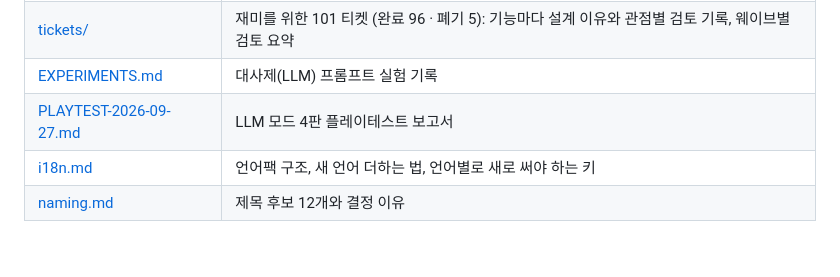
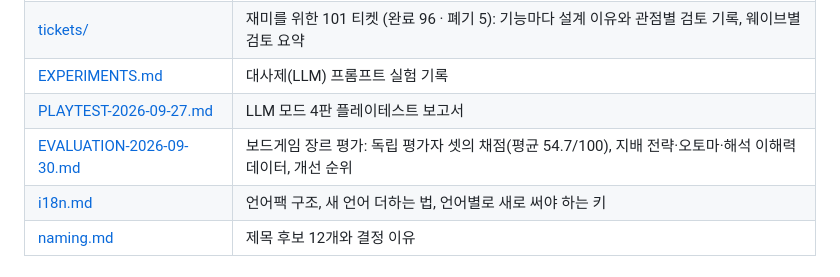
Before and after one commit to wisebear-KOR/GSG_Project, a Markdown page: docs/README.md, the part around the change. GitHub-like rendering.

Commit message:
Docs: independent board-game evaluation (3 reviewers, bot data)
Co-Authored-By: Claude Opus 5.5 <noreply@anthropic.com>

```diff
--- a/docs/README.md
+++ b/docs/README.md
@@ -30,6 +30,7 @@
 | [tickets/](tickets/README.md) | 재미를 위한 101 티켓 (완료 96 · 폐기 5): 기능마다 설계 이유와 관점별 검토 기록, 웨이브별 검토 요약 |
 | [EXPERIMENTS.md](EXPERIMENTS.md) | 대사제(LLM) 프롬프트 실험 기록 |
 | [PLAYTEST-2026-09-27.md](PLAYTEST-2026-09-27.md) | LLM 모드 4판 플레이테스트 보고서 |
+| [EVALUATION-2026-09-30.md](EVALUATION-2026-09-30.md) | 보드게임 장르 평가: 독립 평가자 셋의 채점(평균 54.7/100), 지배 전략·오토마·해석 이해력 데이터, 개선 순위 |
 | [i18n.md](i18n.md) | 언어팩 구조, 새 언어 더하는 법, 언어별로 새로 써야 하는 키 |
 | [naming.md](naming.md) | 제목 후보 12개와 결정 이유 |
 
```
Also changed, not shown: docs/EVALUATION-2026-09-30.md (added, +69 -0 lines).
